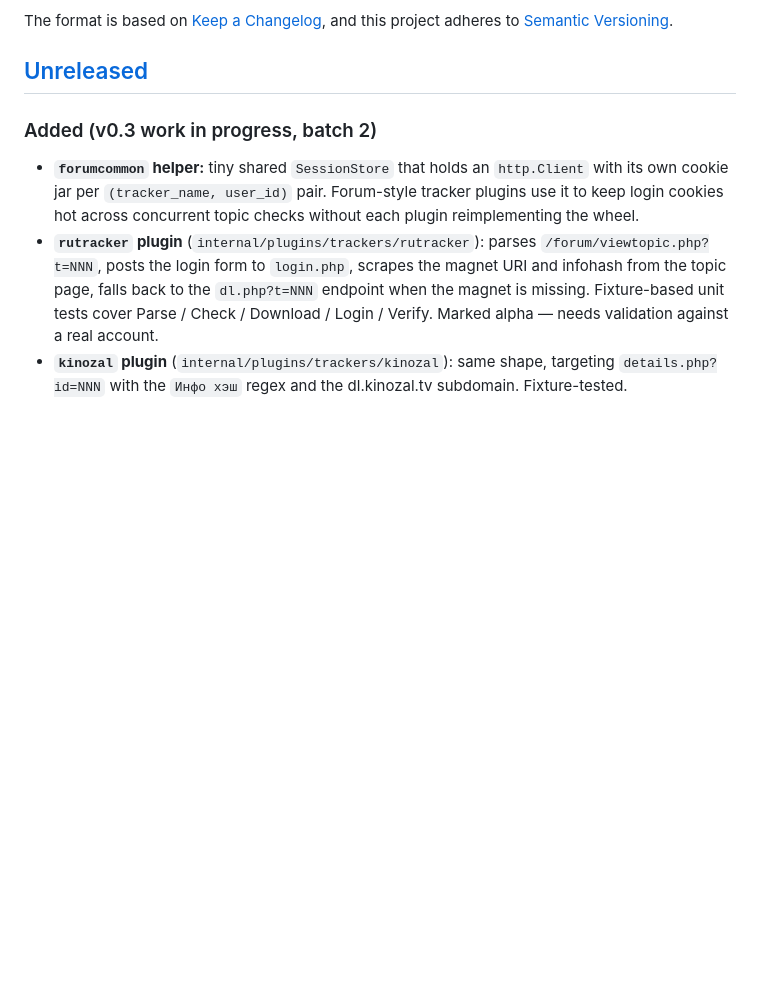
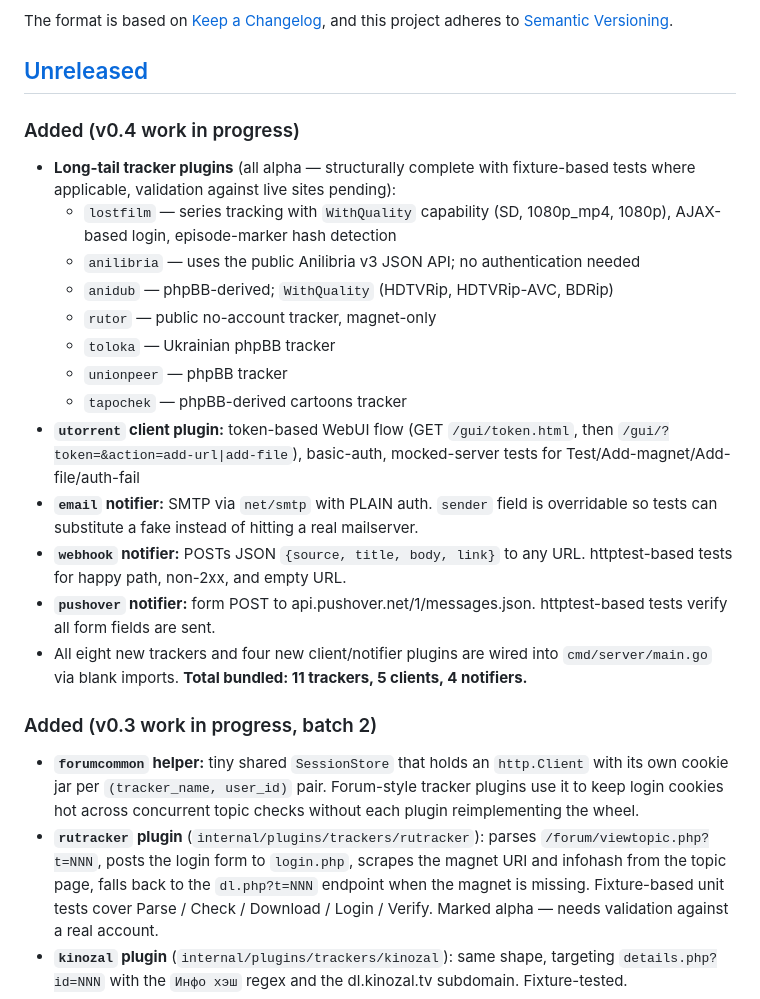
Before and after one commit to artyomsv/marauder, a Markdown page: CHANGELOG.md, the part around the change. GitHub-like rendering; blank space fills up the shorter version.

Commit message:
docs: backfill v0.4 CHANGELOG entry
The previous v0.4 commit landed the code and ROADMAP ticks but missed
the CHANGELOG update due to a stale-read race in the editor. Adding
the entry retroactively here so the changelog tracks every push.

```diff
--- a/CHANGELOG.md
+++ b/CHANGELOG.md
@@ -6,6 +6,33 @@ The format is based on [Keep a Changelog](https://keepachangelog.com/en/1.1.0/),
 and this project adheres to [Semantic Versioning](https://semver.org/spec/v2.0.0.html).
 
 ## [Unreleased]
+
+### Added (v0.4 work in progress)
+- **Long-tail tracker plugins** (all alpha — structurally complete with
+  fixture-based tests where applicable, validation against live sites
+  pending):
+  - `lostfilm` — series tracking with `WithQuality` capability (SD,
+    1080p_mp4, 1080p), AJAX-based login, episode-marker hash detection
+  - `anilibria` — uses the public Anilibria v3 JSON API; no
+    authentication needed
+  - `anidub` — phpBB-derived; `WithQuality` (HDTVRip, HDTVRip-AVC, BDRip)
+  - `rutor` — public no-account tracker, magnet-only
+  - `toloka` — Ukrainian phpBB tracker
+  - `unionpeer` — phpBB tracker
+  - `tapochek` — phpBB-derived cartoons tracker
+- **`utorrent` client plugin:** token-based WebUI flow (GET
+  `/gui/token.html`, then `/gui/?token=&action=add-url|add-file`),
+  basic-auth, mocked-server tests for Test/Add-magnet/Add-file/auth-fail
+- **`email` notifier:** SMTP via `net/smtp` with PLAIN auth.
+  `sender` field is overridable so tests can substitute a fake instead
+  of hitting a real mailserver.
+- **`webhook` notifier:** POSTs JSON `{source, title, body, link}` to
+  any URL. httptest-based tests for happy path, non-2xx, and empty URL.
+- **`pushover` notifier:** form POST to api.pushover.net/1/messages.json.
+  httptest-based tests verify all form fields are sent.
+- All eight new trackers and four new client/notifier plugins are wired
+  into `cmd/server/main.go` via blank imports. **Total bundled: 11
+  trackers, 5 clients, 4 notifiers.**
 
 ### Added (v0.3 work in progress, batch 2)
 - **`forumcommon` helper:** tiny shared `SessionStore` that holds an
```
